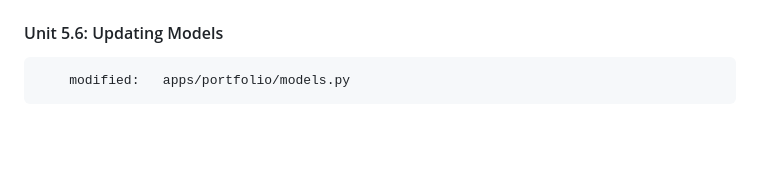
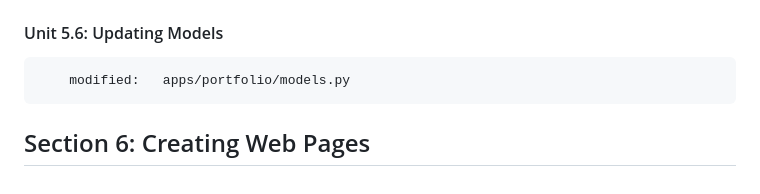
Before and after one commit to ingskillsetstraining/iportfolio-beginner, a Markdown page: journal.md, the part around the change. Drawn GitHub-style; blank space fills up the shorter version.

Commit message:
---Section 6: Creating Web Pages---

```diff
--- a/journal.md
+++ b/journal.md
@@ -226,3 +226,6 @@
 #### Unit 5.6: Updating Models
 
 		modified:   apps/portfolio/models.py
+
+
+## Section 6: Creating Web Pages
```
